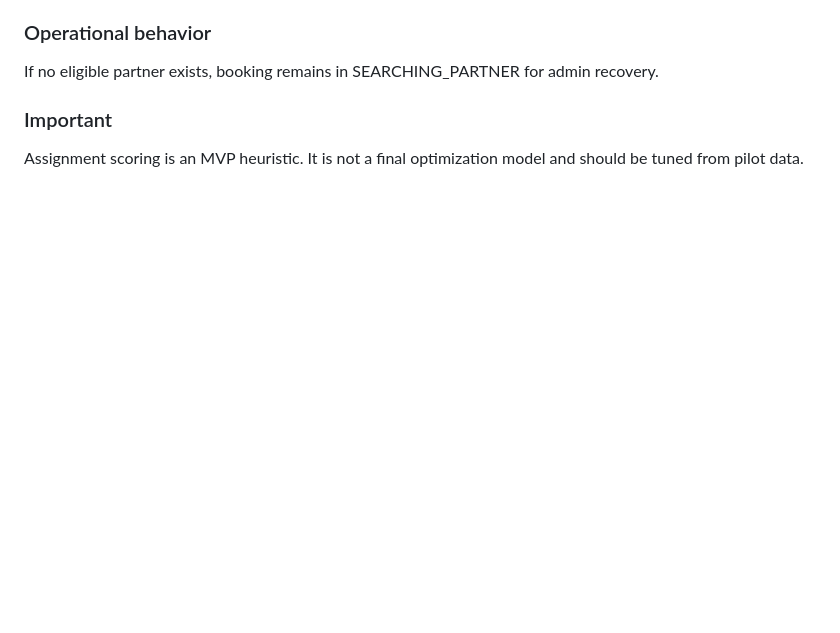
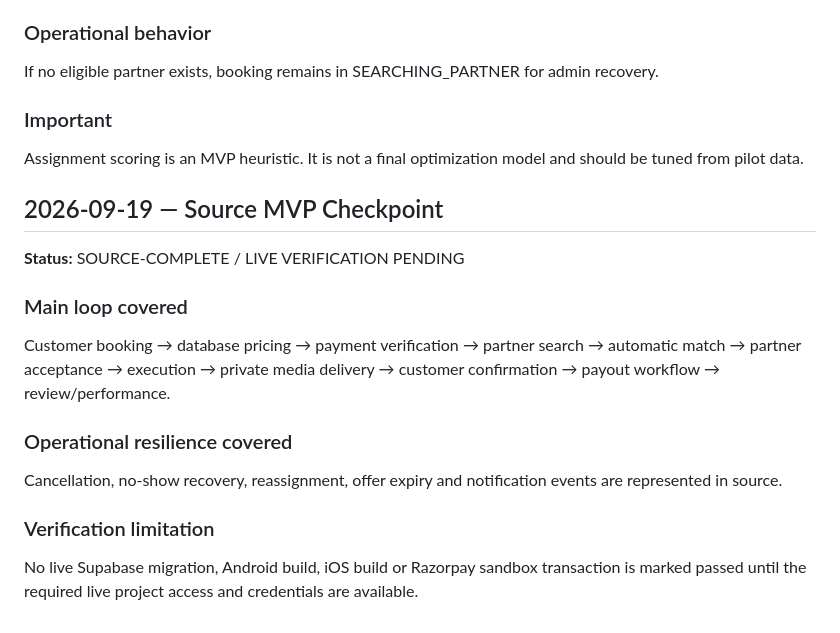
Before and after one commit to thesmfstudios-cloud/Pickolo-Studio, a Markdown page: docs/PROJECT_LOG.md, the part around the change. Rendered like a GitHub page; blank space fills up the shorter version.

Commit message:
docs: finalize current MVP checkpoint records

```diff
--- a/docs/PROJECT_LOG.md
+++ b/docs/PROJECT_LOG.md
@@ -327,3 +327,16 @@ If no eligible partner exists, booking remains in SEARCHING_PARTNER for admin re
 
 ### Important
 Assignment scoring is an MVP heuristic. It is not a final optimization model and should be tuned from pilot data.
+
+
+## 2026-09-19 — Source MVP Checkpoint
+**Status:** SOURCE-COMPLETE / LIVE VERIFICATION PENDING
+
+### Main loop covered
+Customer booking → database pricing → payment verification → partner search → automatic match → partner acceptance → execution → private media delivery → customer confirmation → payout workflow → review/performance.
+
+### Operational resilience covered
+Cancellation, no-show recovery, reassignment, offer expiry and notification events are represented in source.
+
+### Verification limitation
+No live Supabase migration, Android build, iOS build or Razorpay sandbox transaction is marked passed until the required live project access and credentials are available.
```
